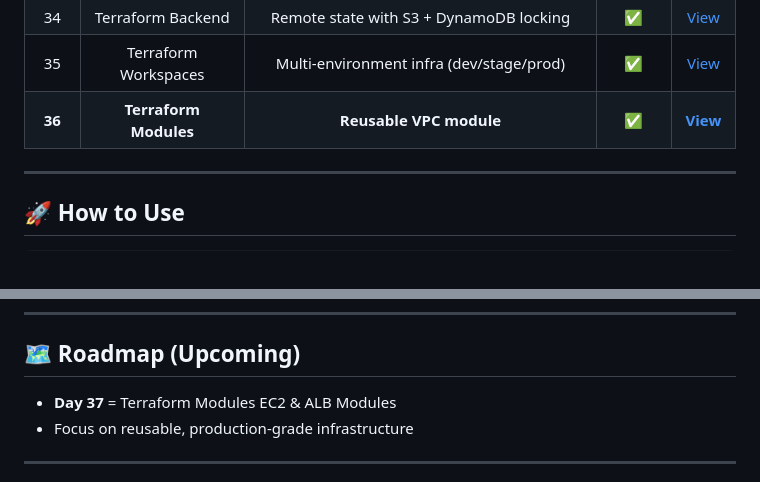
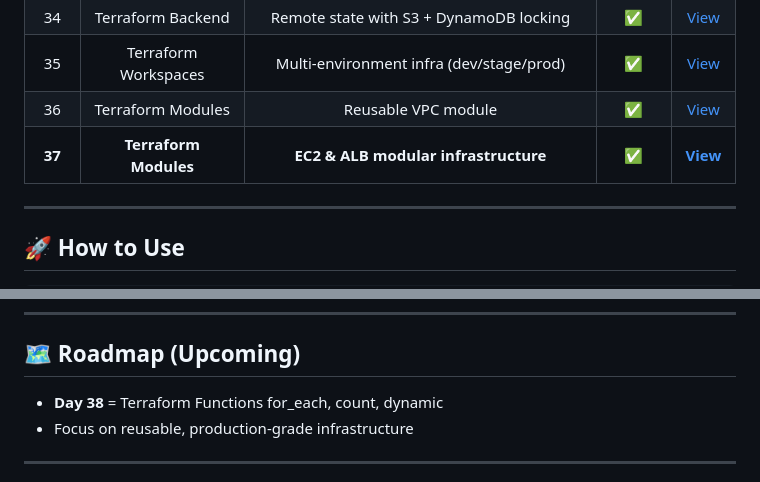
Before and after one commit to nacholiya/100-Days-AWS-Terraform-Challenge, a Markdown page: README.md, 2 parts joined by grey strips. Rendered like a GitHub page.

```diff
--- a/README.md
+++ b/README.md
@@ -82,7 +82,8 @@ This challenge focuses on **consistency, depth, and real-world DevOps skills**.
 | 33 | Terraform State | Local state management and drift detection | ✅ | [View](./Day-33-terraform-state) |
 | 34 | Terraform Backend | Remote state with S3 + DynamoDB locking | ✅ | [View](./Day-34-terraform-backend) |
 | 35 | Terraform Workspaces | Multi-environment infra (dev/stage/prod) | ✅ | [View](./Day-35-workspaces) |
-| **36** | **Terraform Modules** | **Reusable VPC module** | **✅** | **[View](./Day-36-vpc-module)** |
+| 36 | Terraform Modules | Reusable VPC module | ✅ | [View](./Day-36-vpc-module) |
+| **37** | **Terraform Modules** | **EC2 & ALB modular infrastructure** | **✅** | **[View](./Day-37-terraform-modules/)** |
 
 ---
 
@@ -103,7 +104,7 @@ terraform destroy
 ---
 
 ## 🗺️ Roadmap (Upcoming)
-- **Day 37** =  Terraform Modules EC2 & ALB Modules
+- **Day 38** =  Terraform Functions  for_each, count, dynamic
 - Focus on reusable, production-grade infrastructure
 
 ---
```
